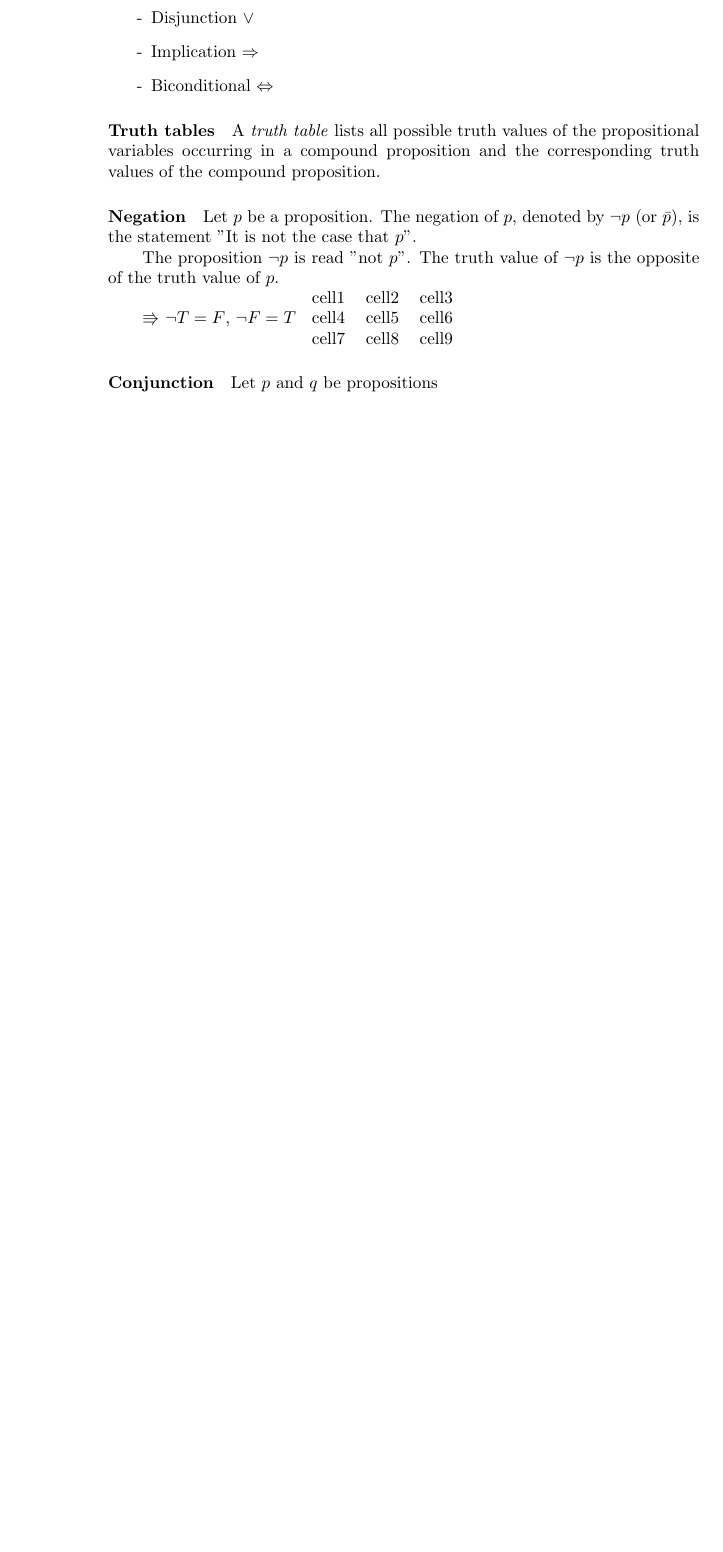
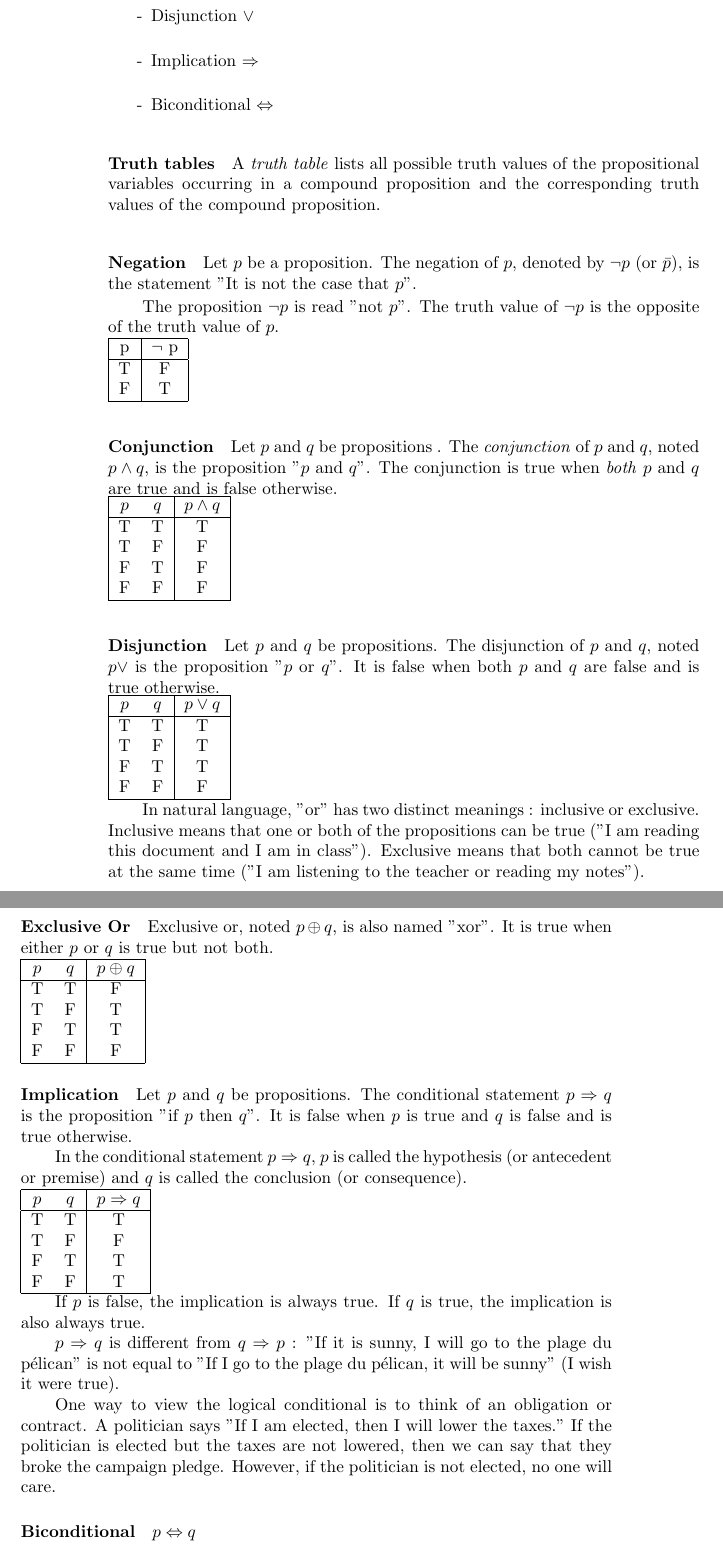
Before and after one commit to FocusedFaust/LectureNotes, a LaTeX thesis (BA1/CS101/AICC1-Summary.tex): part of page 10 of 48 before the commit and two parts of pages 10 and 11 of 50 after it, the two joined at a grey line, cut so that both start at the same text, the shorter picture padded with empty space. Compiled offline with pdfLaTeX.

Commit message:
Création de deux nouveaux fichiers et début des notes

```diff
--- a/BA1/CS101/AICC1-Summary.tex
+++ b/BA1/CS101/AICC1-Summary.tex
@@ -60,15 +60,70 @@ Compound propositions are constructed using logical connectives and other propos
 A \textit{truth table} lists all possible truth values of the propositional variables occurring in a compound proposition and the corresponding truth values of the compound proposition.
 \paragraph*{Negation}
 Let $p$ be a proposition. The negation of $p$, denoted by $\neg p$ (or $\bar{p}$), is the statement "It is not the case that $p$".\par
-The proposition $\neg p$ is read "not $p$". The truth value of $\neg p$ is the opposite of the truth value of $p$. \par
-$\Rrightarrow$ $\neg T = F$, $\neg F = T$
-\begin{tabular}{ c c c }
- cell1 & cell2 & cell3 \\
- cell4 & cell5 & cell6 \\
- cell7 & cell8 & cell9
+The proposition $\neg p$ is read "not $p$". The truth value of $\neg p$ is the opposite of the truth value of $p$. \\
+\begin{tabular}{ |c | c| }
+\hline
+ p & $\neg$ p \\
+ \hline
+ T & F \\
+ F & T \\
+ \hline
 \end{tabular}
 \paragraph*{Conjunction}
-Let $p$ and $q$ be propositions
+Let $p$ and $q$ be propositions . The \textit{conjunction} of $p$ and $q$, noted $p \land q$, is the proposition "$p$ and $q$". The conjunction is true when \textit{both} $p$ and $q$ are true and is false otherwise. \\
+\begin{tabular}{ |c  c | c| }
+\hline
+ $p$ & $q$ & $p\land q$\\
+ \hline
+ T & T & T \\
+ T & F & F \\
+ F & T & F \\
+ F & F & F \\
+ \hline
+\end{tabular}
+\paragraph*{Disjunction}
+Let $p$ and $q$ be propositions. The disjunction of $p$ and $q$, noted $p\lor $ is the proposition "$p$ or $q$". It is false when both $p$ and $q$ are false and is true otherwise.\\
+\begin{tabular}{ |c  c | c| }
+\hline
+ $p$ & $q$ & $p\lor q$\\
+ \hline
+ T & T & T \\
+ T & F & T \\
+ F & T & T \\
+ F & F & F \\
+ \hline
+\end{tabular}\par
+In natural language, "or" has two distinct meanings : inclusive or exclusive. Inclusive means that one or both of the propositions can be true ("I am reading this document and I am in class"). Exclusive means that both cannot be true at the same time ("I am listening to the teacher or reading my notes").
+\paragraph*{Exclusive Or}
+Exclusive or, noted $p \oplus q$, is also named "xor". It is true when either $p$ or $q$ is true but not both.\\
+\begin{tabular}{ |c  c | c| }
+\hline
+ $p$ & $q$ & $p\oplus q$\\
+ \hline
+ T & T & F \\
+ T & F & T \\
+ F & T & T \\
+ F & F & F \\
+ \hline
+\end{tabular}
+\paragraph*{Implication}
+Let $p$ and $q$ be propositions. The conditional statement $p \Rightarrow q$ is the proposition "if $p$ then $q$". It is false when $p$ is true and $q$ is false and is true otherwise.\par
+In the conditional statement $p \Rightarrow q$, $p$ is called the hypothesis (or antecedent or premise) and $q$ is called the conclusion (or consequence).\\
+\begin{tabular}{ |c  c | c| }
+\hline
+ $p$ & $q$ & $p\Rightarrow q$\\
+ \hline
+ T & T & T \\
+ T & F & F \\
+ F & T & T \\
+ F & F & T \\
+ \hline
+\end{tabular}\par
+If $p$ is false, the implication is always true. If $q$ is true, the implication is also always true.\par
+$p\Rightarrow q$ is different from $q\Rightarrow p$ : "If it is sunny, I will go to the plage du pélican" is not equal to "If I go to the plage du pélican, it will be sunny" (I wish it were true).\par
+One way to view the logical conditional is to think of an obligation or contract. A politician says "If I am elected, then I will lower the taxes." If the politician is elected but the taxes are not lowered, then we can say that they broke the campaign pledge. However, if the politician is not elected, no one will care.
+\paragraph*{Biconditional}
+$p \Leftrightarrow q$
 
 \chapter{Predicate Logic}
 
```
Also changed, not shown: BA1/MATH101/Analyse - Résumés.tex (added, +54 -0 lines), BA1/MATH111/AlgèbreLinéaire - Résumés.tex (added, +74 -0 lines), BA1/CS101/AICC1-Summary.pdf, BA1/MATH101/Analyse - Résumés.pdf (added), BA1/MATH111/AlgèbreLinéaire - Résumés.pdf (added).
